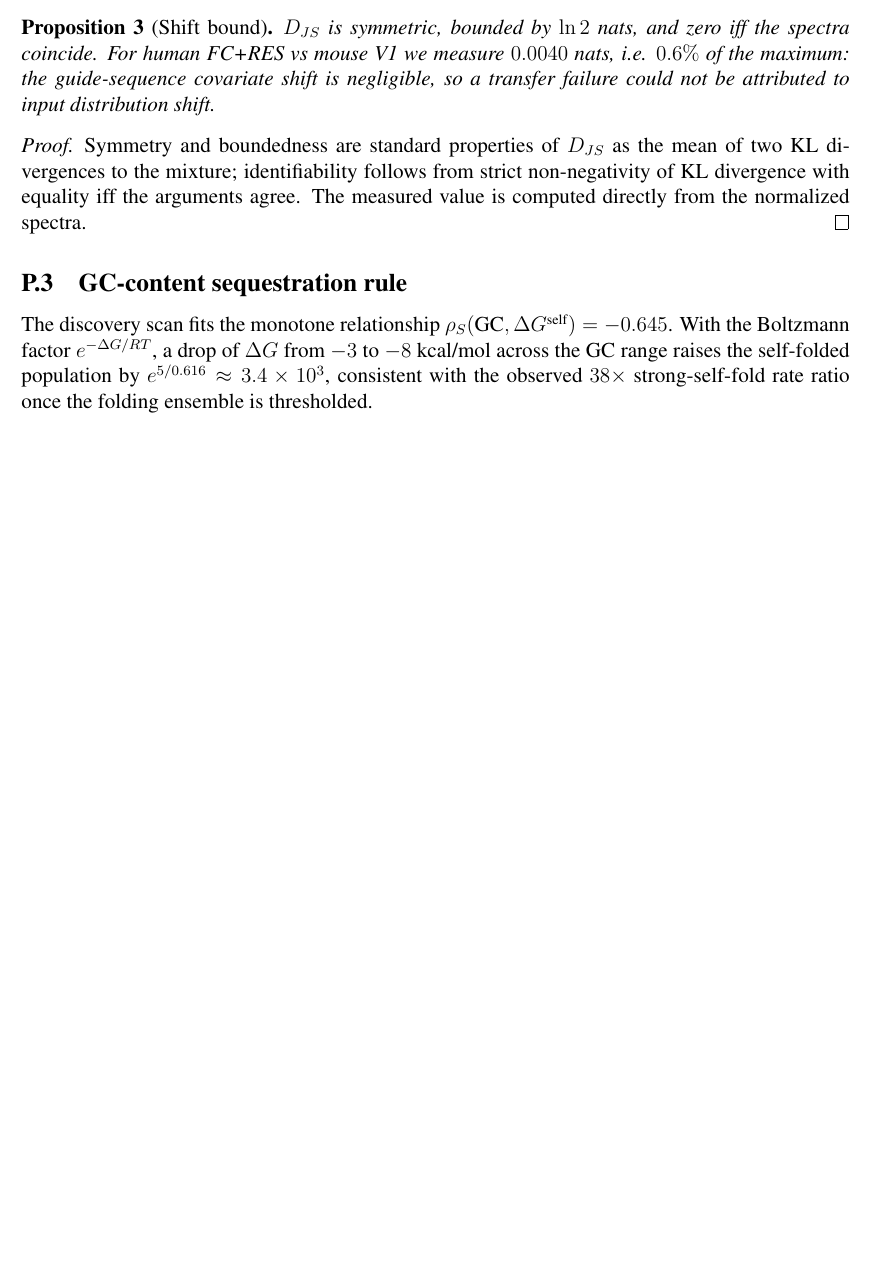
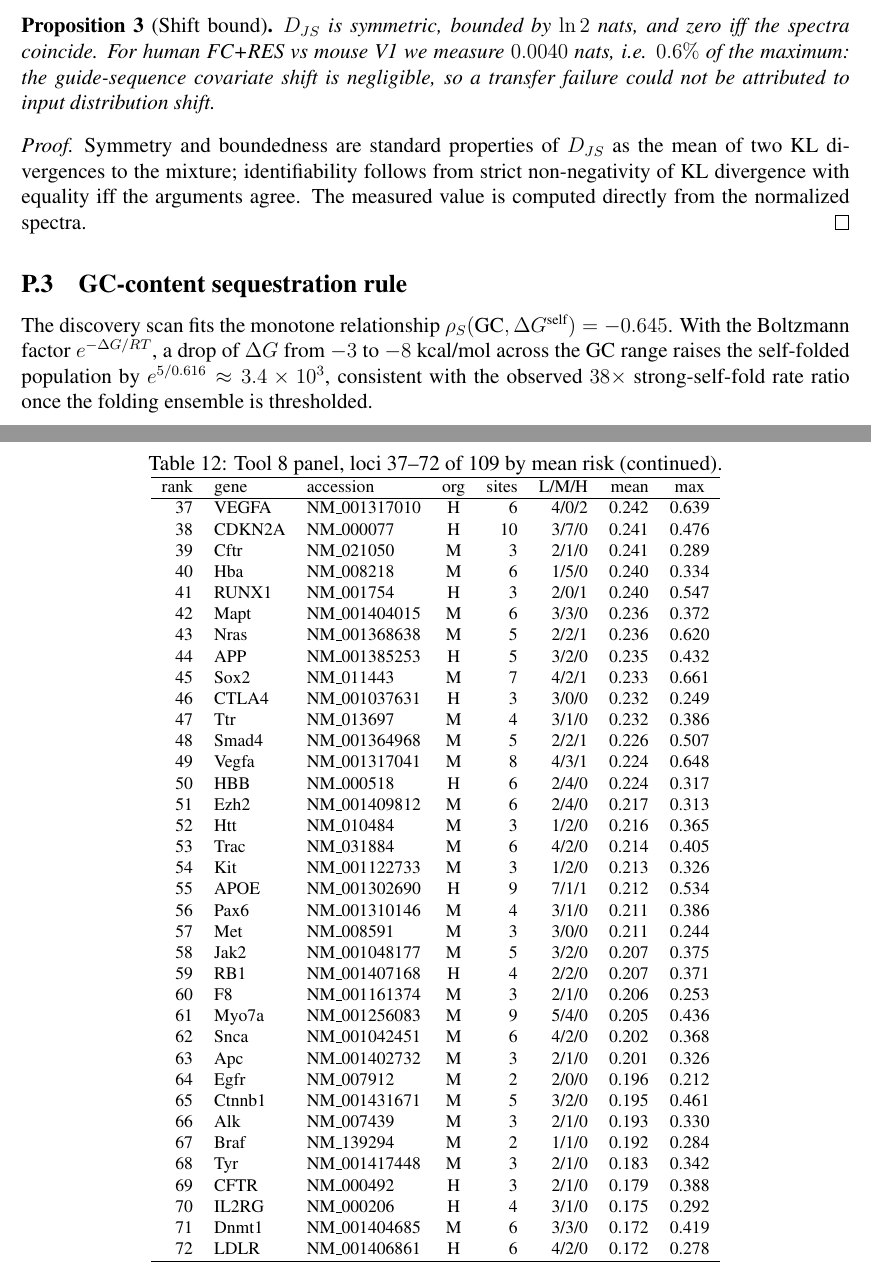
Before and after one commit to uditakankananonononono/mega27-06b-crispr-gap-tools-6-10, a LaTeX paper (paper/main.tex, which reads paper/appendix_panel.tex): part of page 41 of 41 before the commit and two parts of pages 42 and 43 of 44 after it, the two joined at a grey line, cut so that both start at the same text, the shorter picture padded with empty space. The pictures show the PDF file paper/main.pdf that the author committed with the source.

Commit message:
Appendix: full 109-locus Tool 8 panel table (machine-generated from riskflag_panel.json, 4 plain-tabular blocks); paper 44pp; tests 43/43

```diff
--- /dev/null
+++ b/paper/appendix_panel.tex
@@ -0,0 +1,2 @@
+\subsection{Tool 8 panel: full per-locus table}
+\label{app:panel-table}
@@ -0,0 +11,7 @@
+\begin{table}[h]
+\centering\footnotesize
+\caption{Tool 8 panel, loci 1--36 of 109 by mean risk.}
+\begin{tabular}{rllcrrrcc}
+\hline
+rank & gene & accession & org & sites & L/M/H & mean & max \\
+\hline
@@ -0,0 +54,56 @@
+\hline
+\end{tabular}
+\end{table}
+\begin{table}[h]
+\centering\footnotesize
+\caption{Tool 8 panel, loci 37--72 of 109 by mean risk (continued).}
+\begin{tabular}{rllcrrrcc}
+\hline
+rank & gene & accession & org & sites & L/M/H & mean & max \\
+\hline
+37 & VEGFA & NM\_001317010 & H & 6 & 4/0/2 & 0.242 & 0.639 \\
+38 & CDKN2A & NM\_000077 & H & 10 & 3/7/0 & 0.241 & 0.476 \\
+39 & Cftr & NM\_021050 & M & 3 & 2/1/0 & 0.241 & 0.289 \\
+40 & Hba & NM\_008218 & M & 6 & 1/5/0 & 0.240 & 0.334 \\
+41 & RUNX1 & NM\_001754 & H & 3 & 2/0/1 & 0.240 & 0.547 \\
+42 & Mapt & NM\_001404015 & M & 6 & 3/3/0 & 0.236 & 0.372 \\
+43 & Nras & NM\_001368638 & M & 5 & 2/2/1 & 0.236 & 0.620 \\
+44 & APP & NM\_001385253 & H & 5 & 3/2/0 & 0.235 & 0.432 \\
+45 & Sox2 & NM\_011443 & M & 7 & 4/2/1 & 0.233 & 0.661 \\
+46 & CTLA4 & NM\_001037631 & H & 3 & 3/0/0 & 0.232 & 0.249 \\
+47 & Ttr & NM\_013697 & M & 4 & 3/1/0 & 0.232 & 0.386 \\
+48 & Smad4 & NM\_001364968 & M & 5 & 2/2/1 & 0.226 & 0.507 \\
+49 & Vegfa & NM\_001317041 & M & 8 & 4/3/1 & 0.224 & 0.648 \\
+50 & HBB & NM\_000518 & H & 6 & 2/4/0 & 0.224 & 0.317 \\
+51 & Ezh2 & NM\_001409812 & M & 6 & 2/4/0 & 0.217 & 0.313 \\
+52 & Htt & NM\_010484 & M & 3 & 1/2/0 & 0.216 & 0.365 \\
+53 & Trac & NM\_031884 & M & 6 & 4/2/0 & 0.214 & 0.405 \\
+54 & Kit & NM\_001122733 & M & 3 & 1/2/0 & 0.213 & 0.326 \\
+55 & APOE & NM\_001302690 & H & 9 & 7/1/1 & 0.212 & 0.534 \\
+56 & Pax6 & NM\_001310146 & M & 4 & 3/1/0 & 0.211 & 0.386 \\
+57 & Met & NM\_008591 & M & 3 & 3/0/0 & 0.211 & 0.244 \\
+58 & Jak2 & NM\_001048177 & M & 5 & 3/2/0 & 0.207 & 0.375 \\
+59 & RB1 & NM\_001407168 & H & 4 & 2/2/0 & 0.207 & 0.371 \\
+60 & F8 & NM\_001161374 & M & 3 & 2/1/0 & 0.206 & 0.253 \\
+61 & Myo7a & NM\_001256083 & M & 9 & 5/4/0 & 0.205 & 0.436 \\
+62 & Snca & NM\_001042451 & M & 6 & 4/2/0 & 0.202 & 0.368 \\
+63 & Apc & NM\_001402732 & M & 3 & 2/1/0 & 0.201 & 0.326 \\
+64 & Egfr & NM\_007912 & M & 2 & 2/0/0 & 0.196 & 0.212 \\
+65 & Ctnnb1 & NM\_001431671 & M & 5 & 3/2/0 & 0.195 & 0.461 \\
+66 & Alk & NM\_007439 & M & 3 & 2/1/0 & 0.193 & 0.330 \\
+67 & Braf & NM\_139294 & M & 2 & 1/1/0 & 0.192 & 0.284 \\
+68 & Tyr & NM\_001417448 & M & 3 & 2/1/0 & 0.183 & 0.342 \\
+69 & CFTR & NM\_000492 & H & 3 & 2/1/0 & 0.179 & 0.388 \\
+70 & IL2RG & NM\_000206 & H & 4 & 3/1/0 & 0.175 & 0.292 \\
+71 & Dnmt1 & NM\_001404685 & M & 6 & 3/3/0 & 0.172 & 0.419 \\
+72 & LDLR & NM\_001406861 & H & 6 & 4/2/0 & 0.172 & 0.278 \\
+\hline
+\end{tabular}
+\end{table}
+\begin{table}[h]
+\centering\footnotesize
+\caption{Tool 8 panel, loci 73--108 of 109 by mean risk (continued).}
+\begin{tabular}{rllcrrrcc}
+\hline
+rank & gene & accession & org & sites & L/M/H & mean & max \\
+\hline
@@ -0,0 +146,14 @@
+\hline
+\end{tabular}
+\end{table}
+\begin{table}[h]
+\centering\footnotesize
+\caption{Tool 8 panel, loci 109--109 of 109 by mean risk (continued).}
+\begin{tabular}{rllcrrrcc}
+\hline
+rank & gene & accession & org & sites & L/M/H & mean & max \\
+\hline
+109 & FUT8 & XM\_054375736 & H & 1 & 1/0/0 & 0.000 & 0.000 \\
+\hline
+\end{tabular}
+\end{table}
```
Also changed, not shown: paper/main.tex (+1 -0 lines), paper/main.pdf, paper/appendix_panel.tex (80 more changed lines), 3 other files.
